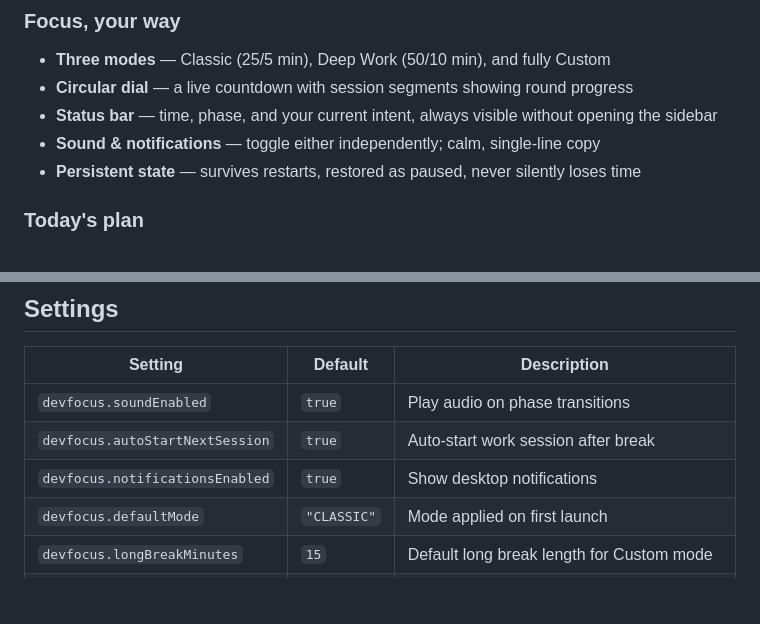
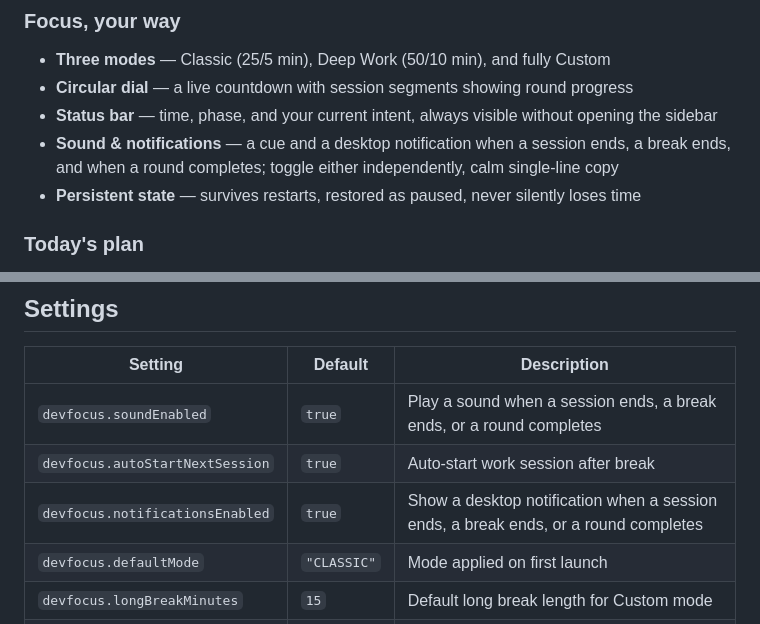
Before and after one commit to AkshayAshokCode/vscode-devfocus, a Markdown page: README.md, 2 parts joined by grey strips. Rendered like a GitHub page; blank space fills up the shorter version.

Commit message:
docs: spell out sound/notification triggers in README
"Phase transitions" was vague — name the actual events (session end,
break end, round complete) so the setting descriptions match what
users will actually hear/see.

Co-Authored-By: Claude Sonnet 5 <noreply@anthropic.com>

```diff
--- a/README.md
+++ b/README.md
@@ -51,7 +51,7 @@ a defensible end to the day.
 - **Three modes** — Classic (25/5 min), Deep Work (50/10 min), and fully Custom
 - **Circular dial** — a live countdown with session segments showing round progress
 - **Status bar** — time, phase, and your current intent, always visible without opening the sidebar
-- **Sound & notifications** — toggle either independently; calm, single-line copy
+- **Sound & notifications** — a cue and a desktop notification when a session ends, a break ends, and when a round completes; toggle either independently, calm single-line copy
 - **Persistent state** — survives restarts, restored as paused, never silently loses time
 
 ### Today's plan
@@ -96,9 +96,9 @@ Reset has no default shortcut (it's destructive and rare) — run `DevFocus: Res
 
 | Setting | Default | Description |
 |---|---|---|
-| `devfocus.soundEnabled` | `true` | Play audio on phase transitions |
+| `devfocus.soundEnabled` | `true` | Play a sound when a session ends, a break ends, or a round completes |
 | `devfocus.autoStartNextSession` | `true` | Auto-start work session after break |
-| `devfocus.notificationsEnabled` | `true` | Show desktop notifications |
+| `devfocus.notificationsEnabled` | `true` | Show a desktop notification when a session ends, a break ends, or a round completes |
 | `devfocus.defaultMode` | `"CLASSIC"` | Mode applied on first launch |
 | `devfocus.longBreakMinutes` | `15` | Default long break length for Custom mode |
 | `devfocus.dailyGoal` | `8` | Daily session goal shown in panel and status bar (0 disables) |
```
